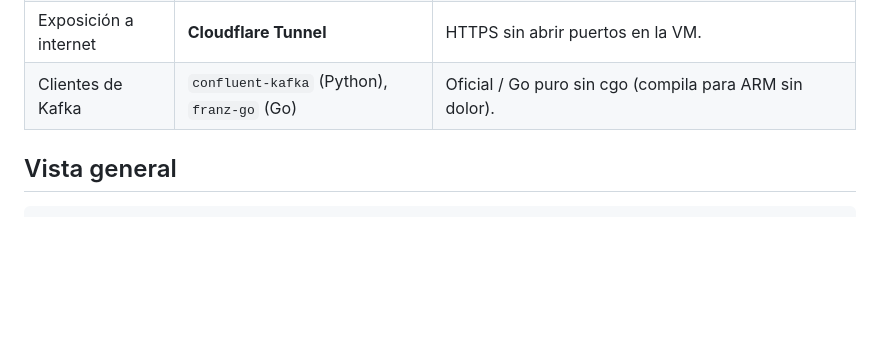
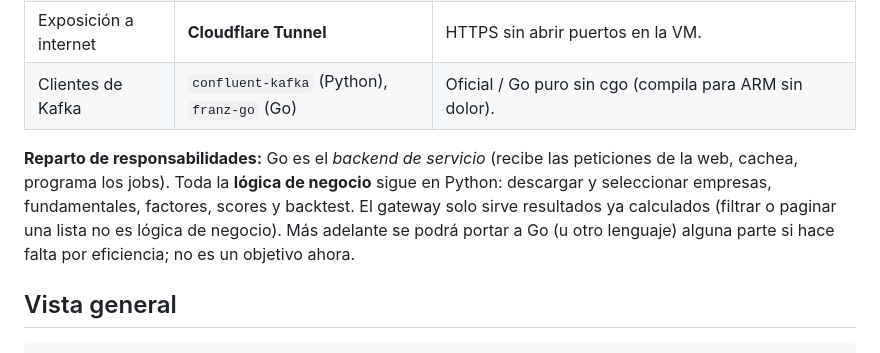
Before and after one commit to heeriik/TrLavanda, a Markdown page: docs/ARQUITECTURA.md, the part around the change. Drawn GitHub-style; blank space fills up the shorter version.

Commit message:
Docs: Go solo como backend de servicio; la lógica y los cálculos siguen en Python
Co-Authored-By: Claude Opus 5.5 <noreply@anthropic.com>

```diff
--- a/docs/ARQUITECTURA.md
+++ b/docs/ARQUITECTURA.md
@@ -20,6 +20,12 @@ sistema de servicios que se comunican por **eventos (Kafka)** y **APIs HTTP**.
 | Despliegue | **Docker Compose** en una VM **Oracle Cloud Always Free** (ARM) | Gratis y con RAM suficiente para Kafka. El mismo compose sirve en local y en la nube. |
 | Exposición a internet | **Cloudflare Tunnel** | HTTPS sin abrir puertos en la VM. |
 | Clientes de Kafka | `confluent-kafka` (Python), `franz-go` (Go) | Oficial / Go puro sin cgo (compila para ARM sin dolor). |
+
+**Reparto de responsabilidades:** Go es el *backend de servicio* (recibe las peticiones de la web,
+cachea, programa los jobs). Toda la **lógica de negocio** sigue en Python: descargar y seleccionar
+empresas, fundamentales, factores, scores y backtest. El gateway solo sirve resultados ya calculados
+(filtrar o paginar una lista no es lógica de negocio). Más adelante se podrá portar a Go (u otro
+lenguaje) alguna parte si hace falta por eficiencia; no es un objetivo ahora.
 
 ## Vista general
 
```
Also changed, not shown: CLAUDE.md (+2 -1 lines).
